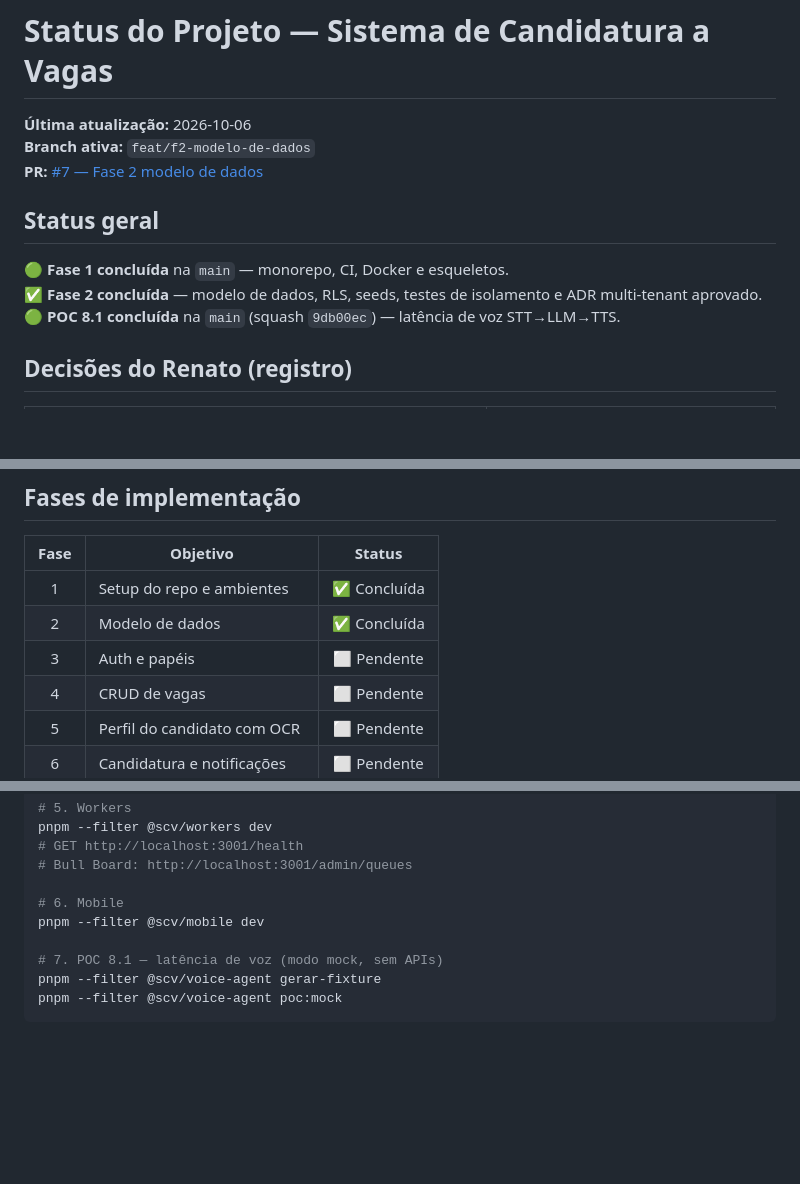
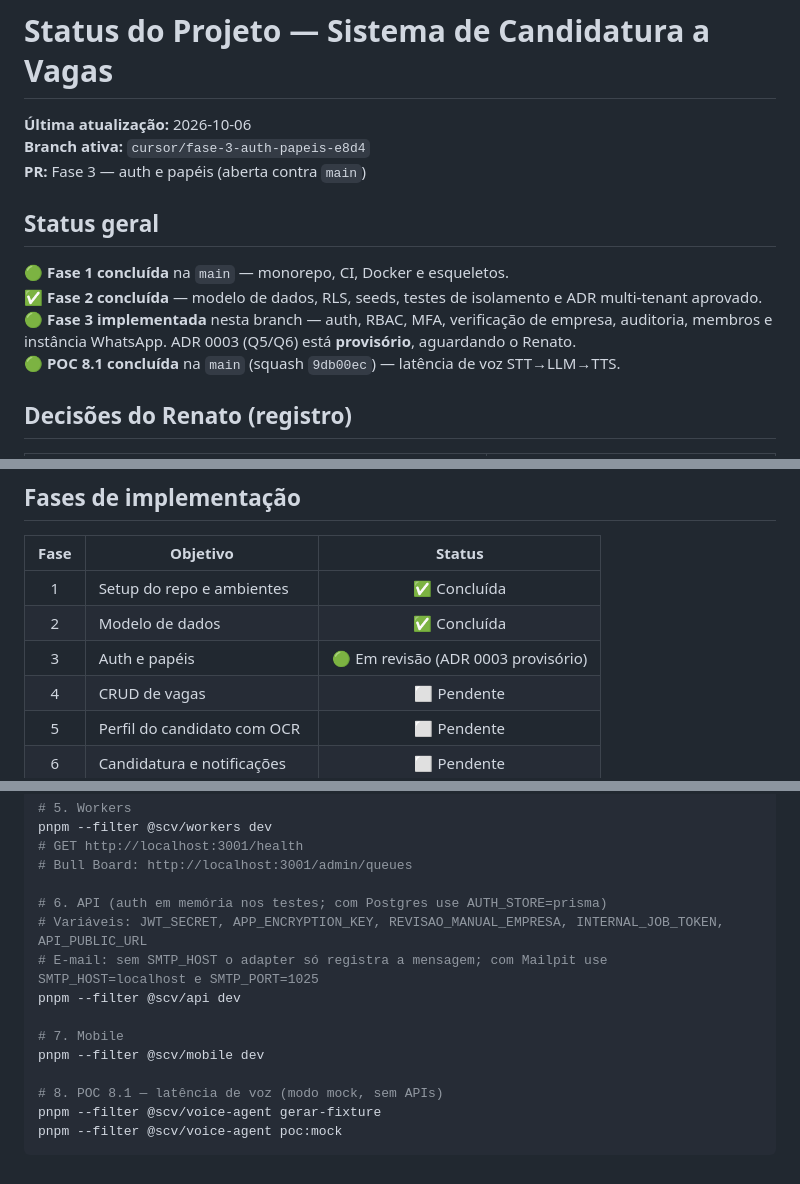
Before and after one commit to RenatoBS/sistema-candidatura-vagas, a Markdown page: docs/STATUS.md, 3 parts joined by grey strips. Rendered like a GitHub page; blank space fills up the shorter version.

````diff
--- a/docs/STATUS.md
+++ b/docs/STATUS.md
@@ -1,13 +1,14 @@
 # Status do Projeto — Sistema de Candidatura a Vagas
 
 **Última atualização:** 2026-10-06
-**Branch ativa:** `feat/f2-modelo-de-dados`
-**PR:** [#7 — Fase 2 modelo de dados](https://github.com/RenatoBS/sistema-candidatura-vagas/pull/7)
+**Branch ativa:** `cursor/fase-3-auth-papeis-e8d4`
+**PR:** Fase 3 — auth e papéis (aberta contra `main`)
 
 ## Status geral
 
 🟢 **Fase 1 concluída** na `main` — monorepo, CI, Docker e esqueletos.
 ✅ **Fase 2 concluída** — modelo de dados, RLS, seeds, testes de isolamento e ADR multi-tenant aprovado.
+🟢 **Fase 3 implementada** nesta branch — auth, RBAC, MFA, verificação de empresa, auditoria, membros e instância WhatsApp. ADR 0003 (Q5/Q6) está **provisório**, aguardando o Renato.
 🟢 **POC 8.1 concluída** na `main` (squash `9db00ec`) — latência de voz STT→LLM→TTS.
 
 ## Decisões do Renato (registro)
@@ -25,7 +26,7 @@
 |:----:|----------|:------:|
 | 1 | Setup do repo e ambientes | ✅ Concluída |
 | 2 | Modelo de dados | ✅ Concluída |
-| 3 | Auth e papéis | ⬜ Pendente |
+| 3 | Auth e papéis | 🟢 Em revisão (ADR 0003 provisório) |
 | 4 | CRUD de vagas | ⬜ Pendente |
 | 5 | Perfil do candidato com OCR | ⬜ Pendente |
 | 6 | Candidatura e notificações | ⬜ Pendente |
@@ -113,10 +135,15 @@ pnpm --filter @scv/workers dev
 # GET http://localhost:3001/health
 # Bull Board: http://localhost:3001/admin/queues
 
-# 6. Mobile
+# 6. API (auth em memória nos testes; com Postgres use AUTH_STORE=prisma)
+# Variáveis: JWT_SECRET, APP_ENCRYPTION_KEY, REVISAO_MANUAL_EMPRESA, INTERNAL_JOB_TOKEN, API_PUBLIC_URL
+# E-mail: sem SMTP_HOST o adapter só registra a mensagem; com Mailpit use SMTP_HOST=localhost e SMTP_PORT=1025
+pnpm --filter @scv/api dev
+
+# 7. Mobile
 pnpm --filter @scv/mobile dev
 
-# 7. POC 8.1 — latência de voz (modo mock, sem APIs)
+# 8. POC 8.1 — latência de voz (modo mock, sem APIs)
 pnpm --filter @scv/voice-agent gerar-fixture
 pnpm --filter @scv/voice-agent poc:mock
 ```
````
Also changed, not shown: other parts of docs/STATUS.md (+21 -0 lines), README.md (+1 -1 lines).
